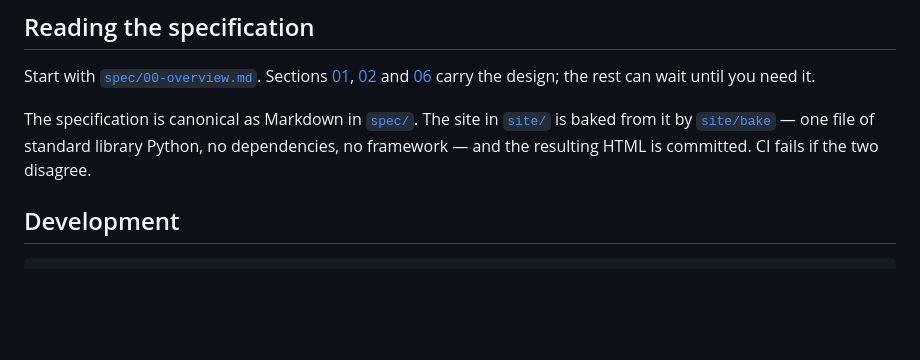
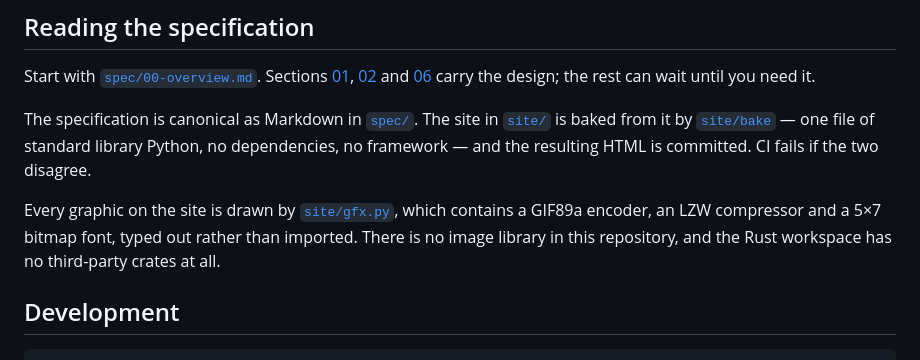
Before and after one commit to oddurs/nether-c, a Markdown page: README.md, the part around the change. GitHub-like rendering; blank space fills up the shorter version.

Commit message:
docs: say that the site graphics are written by hand (#2)

````diff
--- a/README.md
+++ b/README.md
@@ -116,6 +116,11 @@ The specification is canonical as Markdown in [`spec/`](spec/). The site in
 standard library Python, no dependencies, no framework — and the resulting HTML
 is committed. CI fails if the two disagree.
 
+Every graphic on the site is drawn by [`site/gfx.py`](site/gfx.py), which
+contains a GIF89a encoder, an LZW compressor and a 5×7 bitmap font, typed out
+rather than imported. There is no image library in this repository, and the
+Rust workspace has no third-party crates at all.
+
 ## Development
 
 ```sh
````
